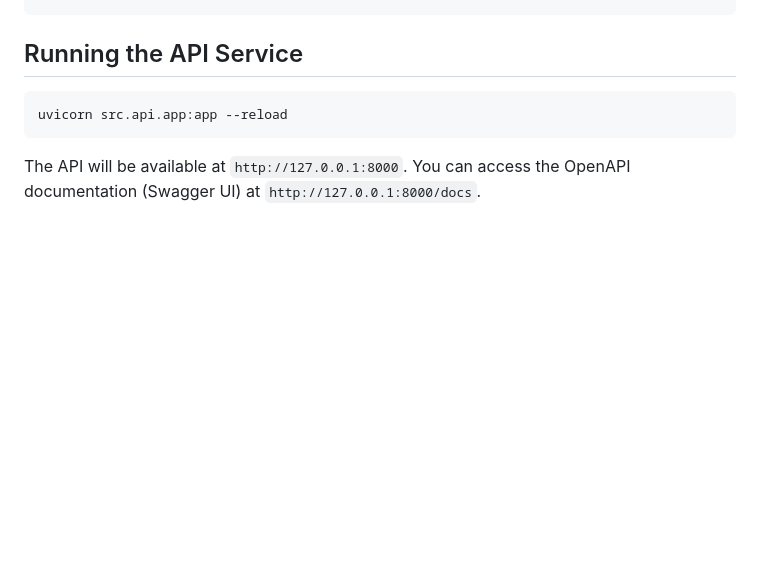
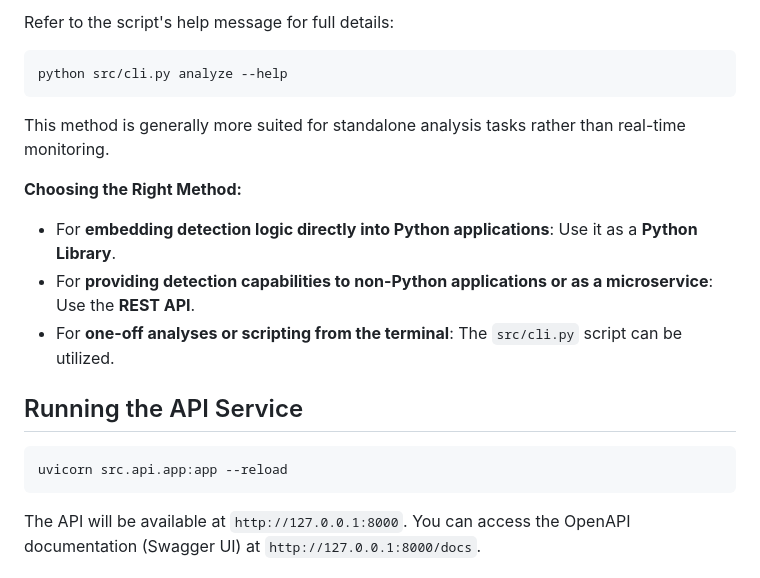
Before and after one commit to Hyperceptron/SemFire, a Markdown page: README.md, the part around one of its changes. Drawn GitHub-style; blank space fills up the shorter version.

````diff
--- a/README.md
+++ b/README.md
@@ -124,3 +195,14 @@ The primary way to use `SemanticFirewall` is as a Python library, as shown below
+Refer to the script's help message for full details:
+```bash
+python src/cli.py analyze --help
+```
+This method is generally more suited for standalone analysis tasks rather than real-time monitoring.
+
+**Choosing the Right Method:**
+
+*   For **embedding detection logic directly into Python applications**: Use it as a **Python Library**.
+*   For **providing detection capabilities to non-Python applications or as a microservice**: Use the **REST API**.
+*   For **one-off analyses or scripting from the terminal**: The `src/cli.py` script can be utilized.
 
 ## Running the API Service
  ```bash
````
Also changed, not shown: other parts of README.md (+71 -0 lines).
